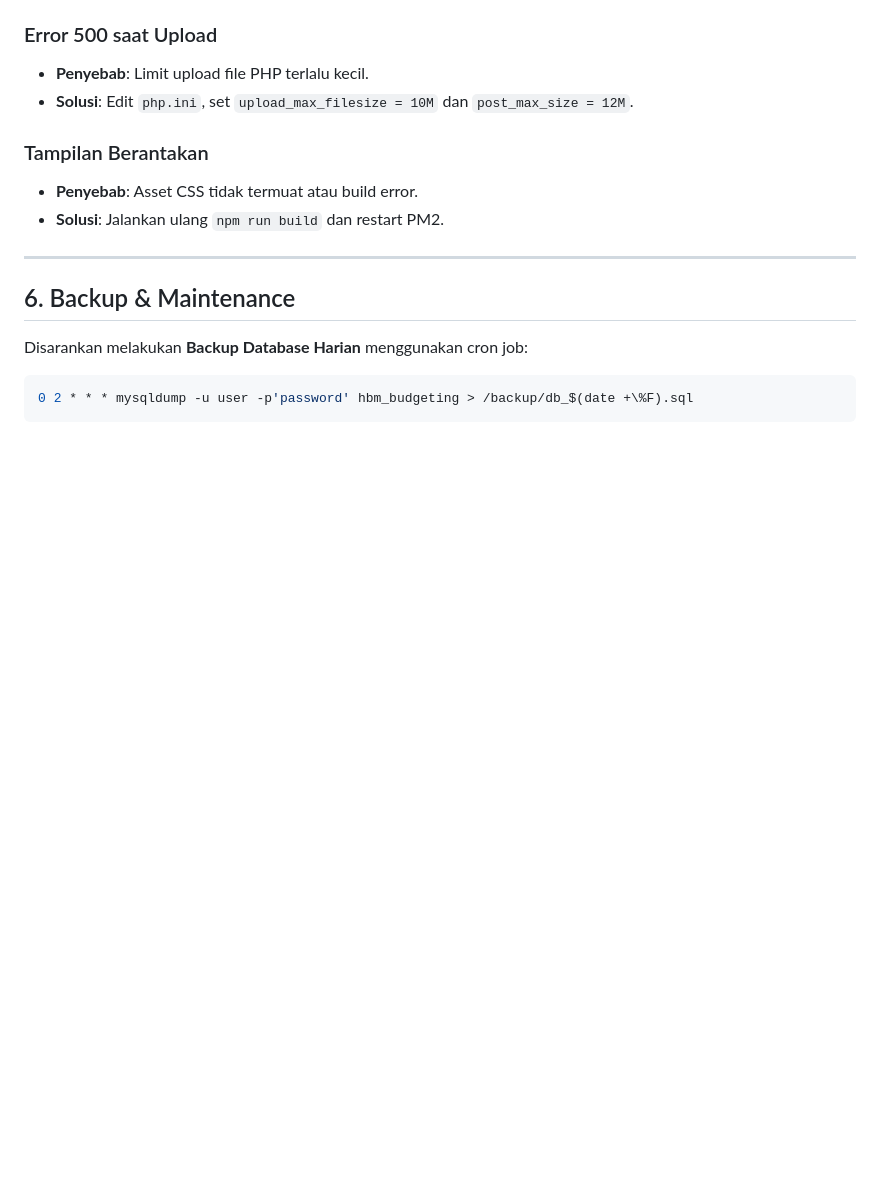
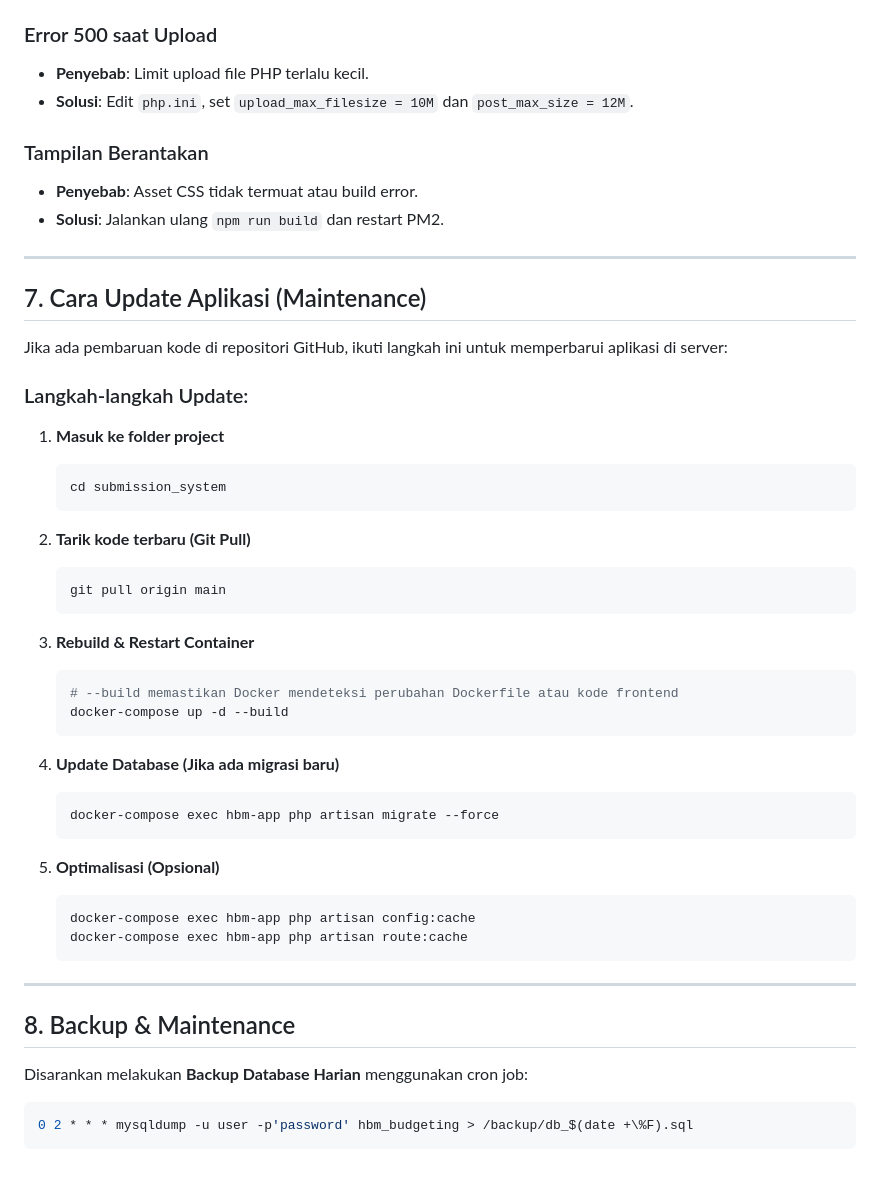
Before and after one commit to haxmaster06/submission_system, a Markdown page: docs/end_user/panduan_teknis.md, the part around the change. Drawn GitHub-style; blank space fills up the shorter version.

Commit message:
Add Update & Maintenance guide to technical documentation

````diff
--- a/docs/end_user/panduan_teknis.md
+++ b/docs/end_user/panduan_teknis.md
@@ -185,7 +185,46 @@ Jika menggunakan Docker, proses deployment jauh lebih sederhana.
 
 ---
 
-## 6. Backup & Maintenance
+## 7. Cara Update Aplikasi (Maintenance)
+
+Jika ada pembaruan kode di repositori GitHub, ikuti langkah ini untuk memperbarui aplikasi di server:
+
+### Langkah-langkah Update:
+
+1. **Masuk ke folder project**
+
+   ```bash
+   cd submission_system
+   ```
+
+2. **Tarik kode terbaru (Git Pull)**
+
+   ```bash
+   git pull origin main
+   ```
+
+3. **Rebuild & Restart Container**
+
+   ```bash
+   # --build memastikan Docker mendeteksi perubahan Dockerfile atau kode frontend
+   docker-compose up -d --build
+   ```
+
+4. **Update Database (Jika ada migrasi baru)**
+
+   ```bash
+   docker-compose exec hbm-app php artisan migrate --force
+   ```
+
+5. **Optimalisasi (Opsional)**
+   ```bash
+   docker-compose exec hbm-app php artisan config:cache
+   docker-compose exec hbm-app php artisan route:cache
+   ```
+
+---
+
+## 8. Backup & Maintenance
 
 Disarankan melakukan **Backup Database Harian** menggunakan cron job:
 
````
